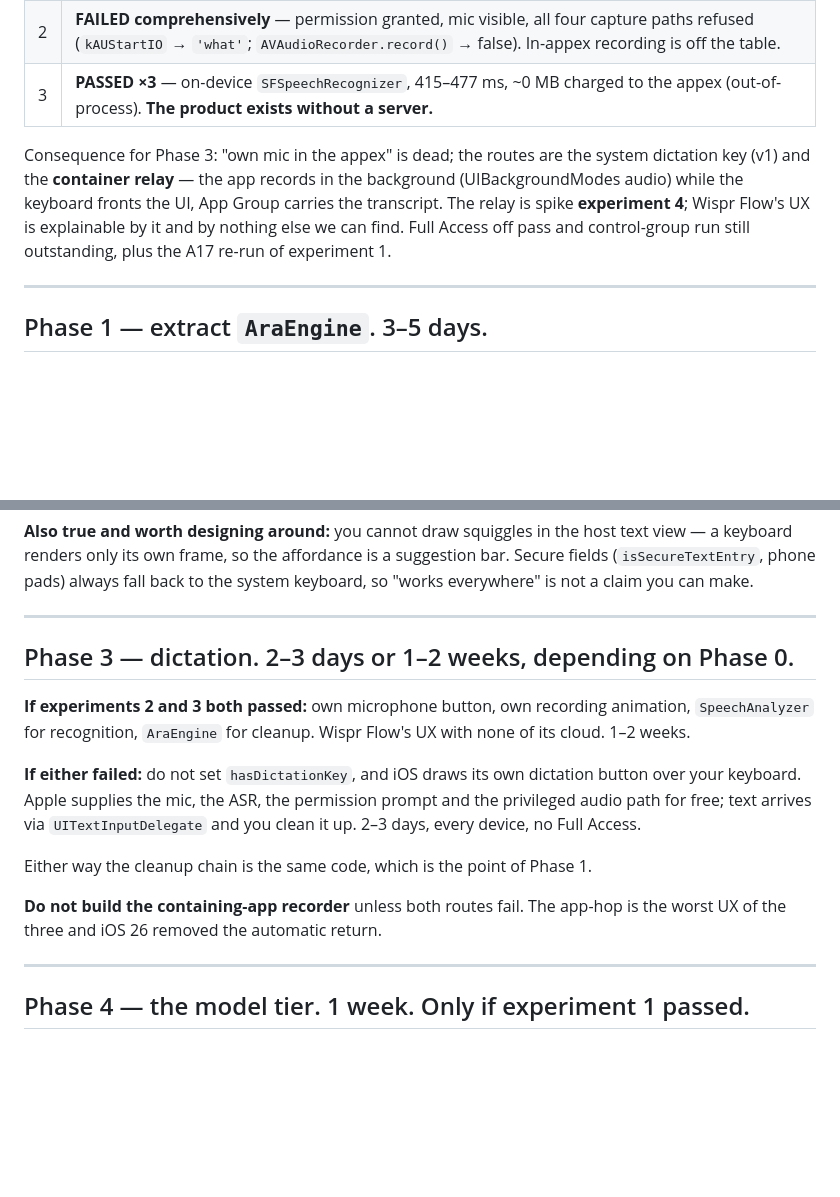
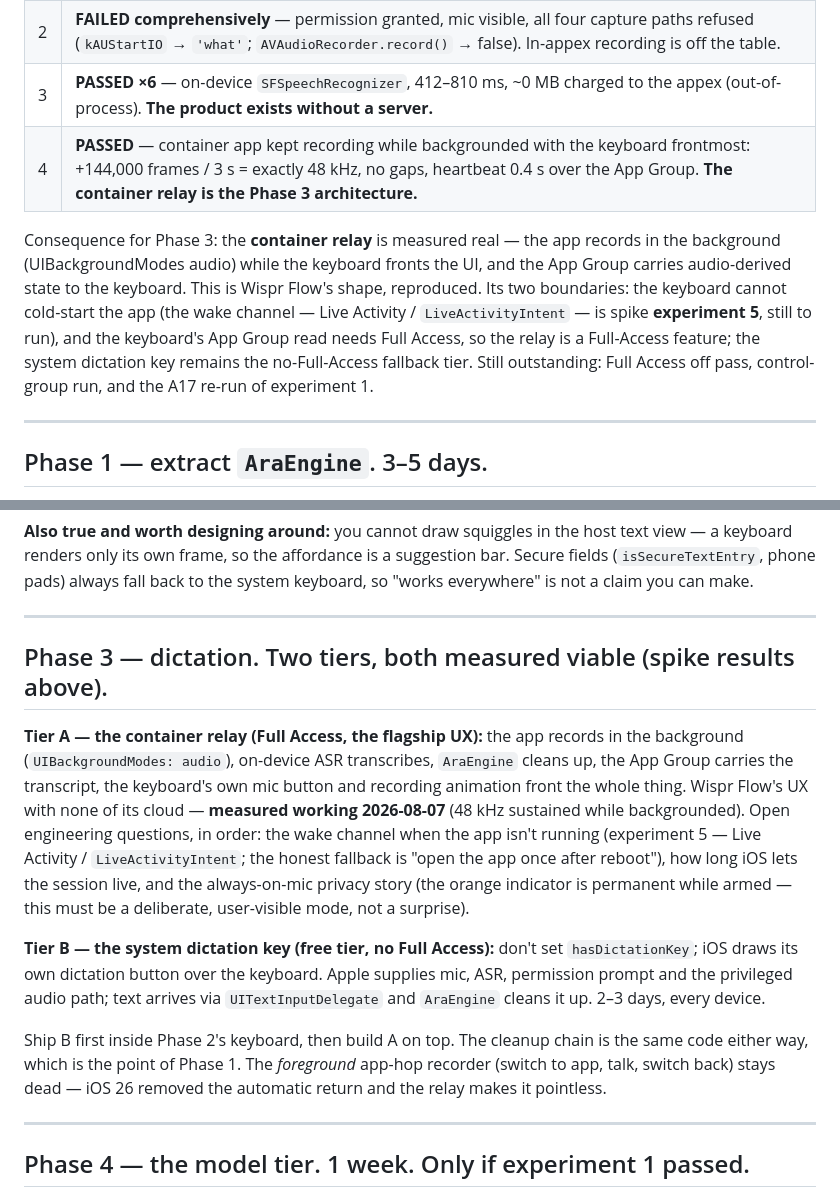
Before and after one commit to Karniej/ara-parrot, a Markdown page: docs/IOS-BUILD-PLAN.md, 2 parts joined by grey strips. Rendered like a GitHub page; blank space fills up the shorter version.

Commit message:
docs: record experiment 4 verdict — container relay measured working
48 kHz sustained capture while backgrounded, relayed over the App Group.
Phase 3 restructured as two tiers: relay (Full Access flagship) + system
dictation key (free tier). Experiment 5 (Live Activity wake channel) is
the next open question.

Co-Authored-By: Claude Fable 5 <noreply@anthropic.com>

```diff
--- a/docs/IOS-BUILD-PLAN.md
+++ b/docs/IOS-BUILD-PLAN.md
@@ -55,14 +55,17 @@ that out on day one, not in week five.
 |---|---|
 | 1 | `deviceNotEligible` — hardware verdict only; re-run on an A17 Pro+ (arriving ~2026-08-14) answers the sandbox question |
 | 2 | **FAILED comprehensively** — permission granted, mic visible, all four capture paths refused (`kAUStartIO` → `'what'`; `AVAudioRecorder.record()` → false). In-appex recording is off the table. |
-| 3 | **PASSED ×3** — on-device `SFSpeechRecognizer`, 415–477 ms, ~0 MB charged to the appex (out-of-process). **The product exists without a server.** |
+| 3 | **PASSED ×6** — on-device `SFSpeechRecognizer`, 412–810 ms, ~0 MB charged to the appex (out-of-process). **The product exists without a server.** |
+| 4 | **PASSED** — container app kept recording while backgrounded with the keyboard frontmost: +144,000 frames / 3 s = exactly 48 kHz, no gaps, heartbeat 0.4 s over the App Group. **The container relay is the Phase 3 architecture.** |
 
-Consequence for Phase 3: "own mic in the appex" is dead; the routes are the system
-dictation key (v1) and the **container relay** — the app records in the background
-(UIBackgroundModes audio) while the keyboard fronts the UI, App Group carries the
-transcript. The relay is spike **experiment 4**; Wispr Flow's UX is explainable by it
-and by nothing else we can find. Full Access off pass and control-group run still
-outstanding, plus the A17 re-run of experiment 1.
+Consequence for Phase 3: the **container relay** is measured real — the app records in
+the background (UIBackgroundModes audio) while the keyboard fronts the UI, and the App
+Group carries audio-derived state to the keyboard. This is Wispr Flow's shape, reproduced.
+Its two boundaries: the keyboard cannot cold-start the app (the wake channel —
+Live Activity / `LiveActivityIntent` — is spike **experiment 5**, still to run), and the
+keyboard's App Group read needs Full Access, so the relay is a Full-Access feature; the
+system dictation key remains the no-Full-Access fallback tier. Still outstanding:
+Full Access off pass, control-group run, and the A17 re-run of experiment 1.
 
 ---
 
@@ -126,21 +129,27 @@ everywhere" is not a claim you can make.
 
 ---
 
-## Phase 3 — dictation. 2–3 days or 1–2 weeks, depending on Phase 0.
+## Phase 3 — dictation. Two tiers, both measured viable (spike results above).
 
-**If experiments 2 and 3 both passed:** own microphone button, own recording animation,
-`SpeechAnalyzer` for recognition, `AraEngine` for cleanup. Wispr Flow's UX with none of its
-cloud. 1–2 weeks.
+**Tier A — the container relay (Full Access, the flagship UX):** the app records in the
+background (`UIBackgroundModes: audio`), on-device ASR transcribes, `AraEngine` cleans up,
+the App Group carries the transcript, the keyboard's own mic button and recording animation
+front the whole thing. Wispr Flow's UX with none of its cloud — **measured working
+2026-08-07** (48 kHz sustained while backgrounded). Open engineering questions, in order:
+the wake channel when the app isn't running (experiment 5 — Live Activity /
+`LiveActivityIntent`; the honest fallback is "open the app once after reboot"), how long
+iOS lets the session live, and the always-on-mic privacy story (the orange indicator is
+permanent while armed — this must be a deliberate, user-visible mode, not a surprise).
 
-**If either failed:** do not set `hasDictationKey`, and iOS draws its own dictation button
-over your keyboard. Apple supplies the mic, the ASR, the permission prompt and the
-privileged audio path for free; text arrives via `UITextInputDelegate` and you clean it up.
-2–3 days, every device, no Full Access.
+**Tier B — the system dictation key (free tier, no Full Access):** don't set
+`hasDictationKey`; iOS draws its own dictation button over the keyboard. Apple supplies
+mic, ASR, permission prompt and the privileged audio path; text arrives via
+`UITextInputDelegate` and `AraEngine` cleans it up. 2–3 days, every device.
 
-Either way the cleanup chain is the same code, which is the point of Phase 1.
-
-**Do not build the containing-app recorder** unless both routes fail. The app-hop is the
-worst UX of the three and iOS 26 removed the automatic return.
+Ship B first inside Phase 2's keyboard, then build A on top. The cleanup chain is the same
+code either way, which is the point of Phase 1. The *foreground* app-hop recorder (switch
+to app, talk, switch back) stays dead — iOS 26 removed the automatic return and the relay
+makes it pointless.
 
 ---
 
```
Also changed, not shown: docs/IOS-KEYBOARD-ANALYSIS.md (+9 -1 lines).
